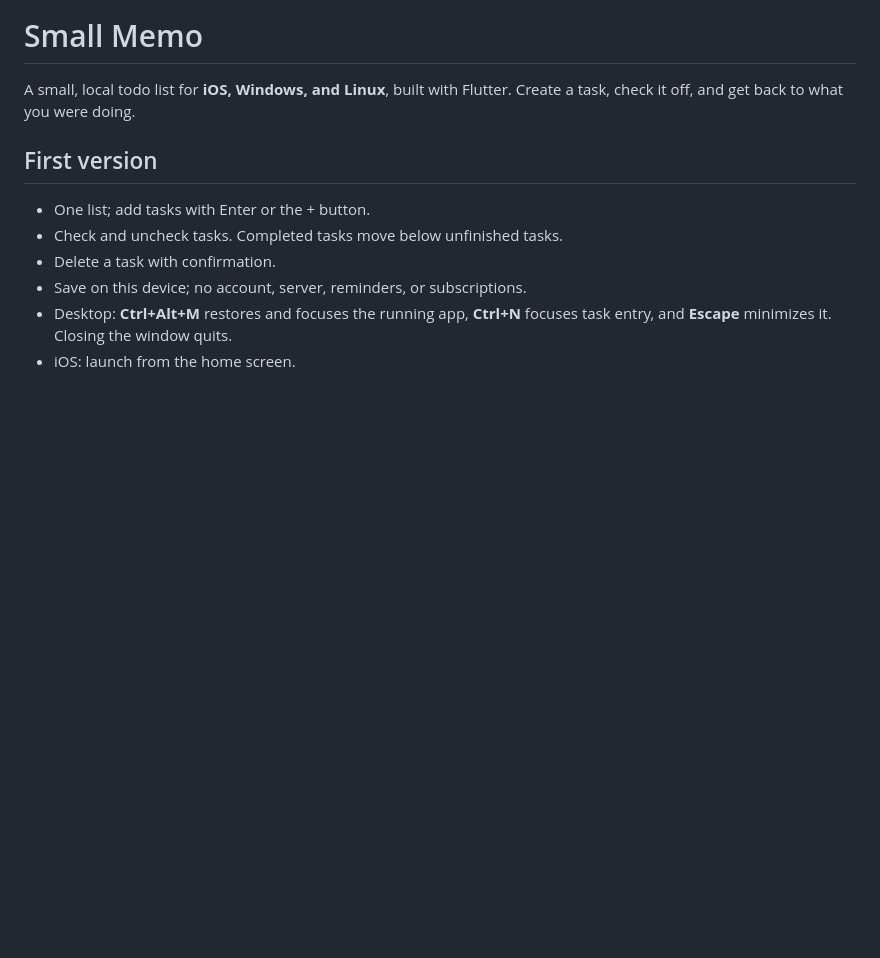
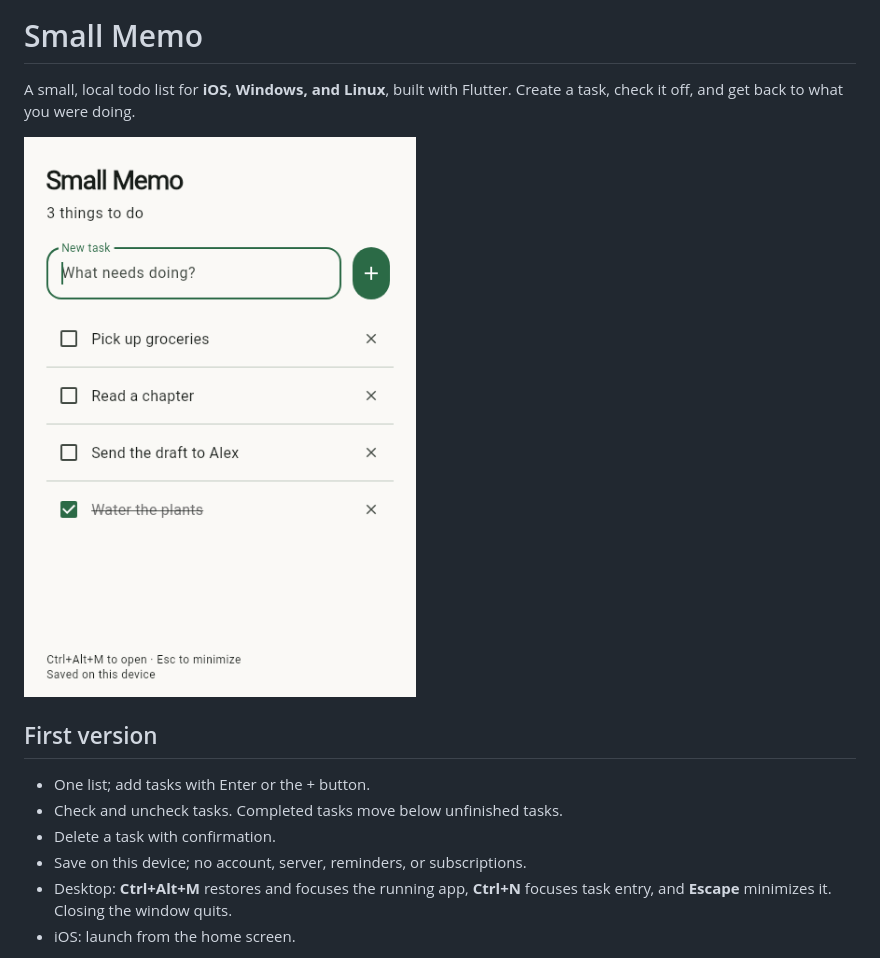
Before and after one commit to byd110/small_memo, a Markdown page: README.md, the part around the change. GitHub-like rendering; pictures changed too: docs/preview.png (added); blank space fills up the shorter version.

Commit message:
Polish small-screen error layout and add app preview

```diff
--- a/README.md
+++ b/README.md
@@ -2,6 +2,8 @@
 
 A small, local todo list for **iOS, Windows, and Linux**, built with Flutter.
 Create a task, check it off, and get back to what you were doing.
+
+![Small Memo desktop preview with example tasks](docs/preview.png)
 
 ## First version
 
```
Also changed, not shown: 2 other files.
